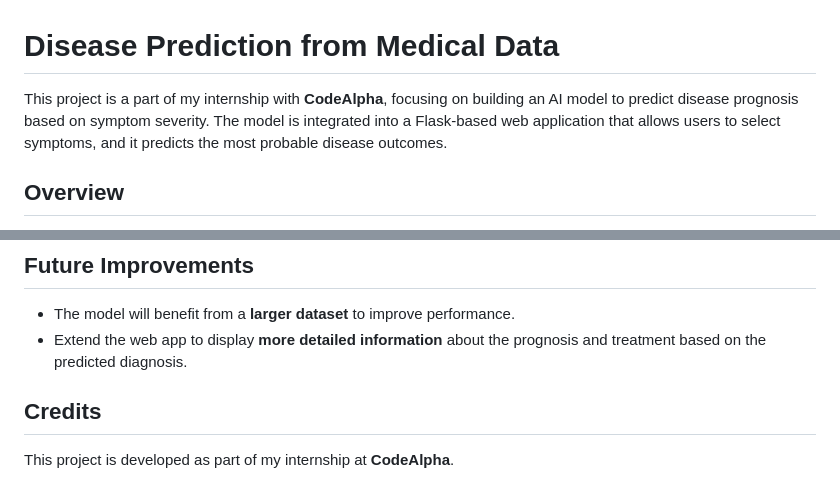
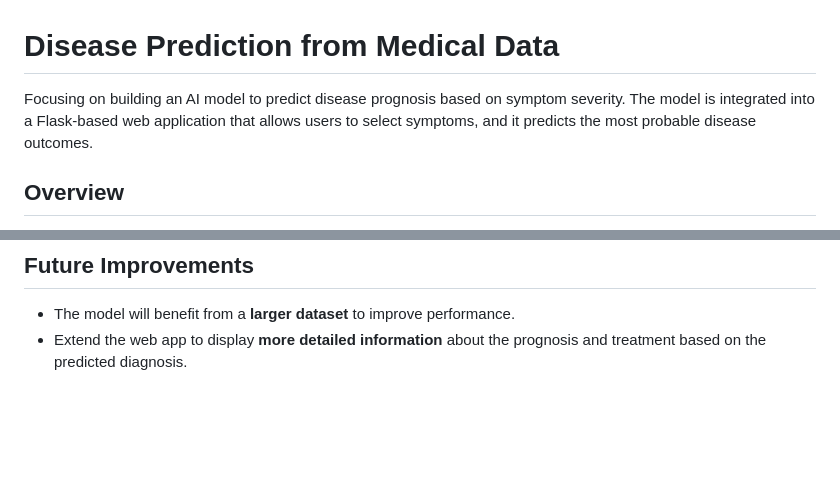
Before and after one commit to aymen-hadj-mebarek/CodeAlpha_disease_prediction, a Markdown page: README.md, 2 parts joined by grey strips. Rendered like a GitHub page; blank space fills up the shorter version.

```diff
--- a/README.md
+++ b/README.md
@@ -1,6 +1,6 @@
 # Disease Prediction from Medical Data
 
-This project is a part of my internship with **CodeAlpha**, focusing on building an AI model to predict disease prognosis based on symptom severity. The model is integrated into a Flask-based web application that allows users to select symptoms, and it predicts the most probable disease outcomes.
+Focusing on building an AI model to predict disease prognosis based on symptom severity. The model is integrated into a Flask-based web application that allows users to select symptoms, and it predicts the most probable disease outcomes.
 
 ## Overview
 
@@ -114,7 +114,3 @@ The web app allows users to:
 
 - The model will benefit from a **larger dataset** to improve performance.
 - Extend the web app to display **more detailed information** about the prognosis and treatment based on the predicted diagnosis.
-
-## Credits
-
-This project is developed as part of my internship at **CodeAlpha**.
```
